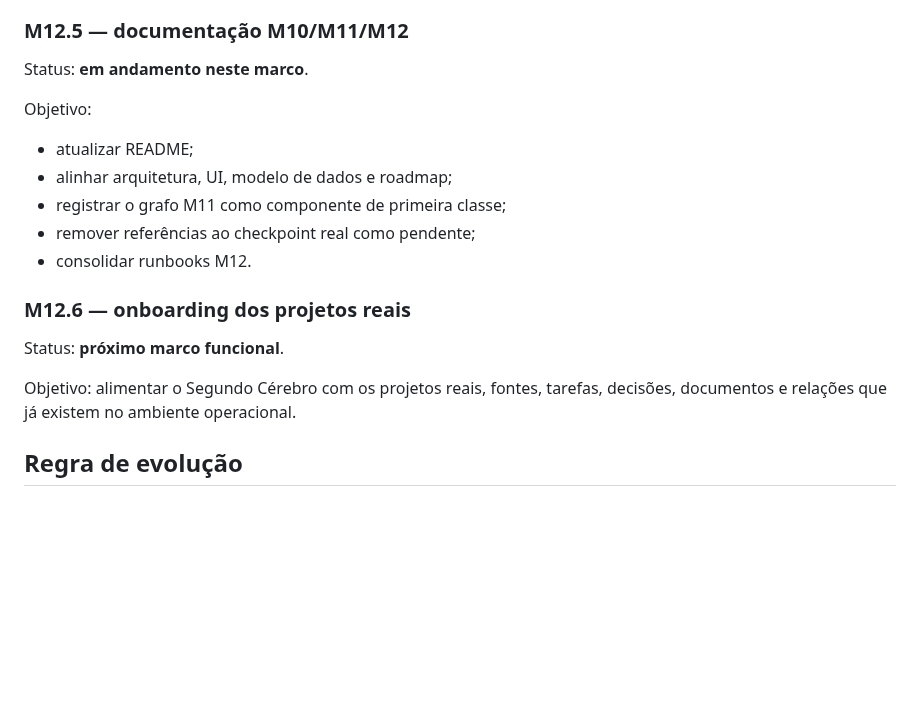
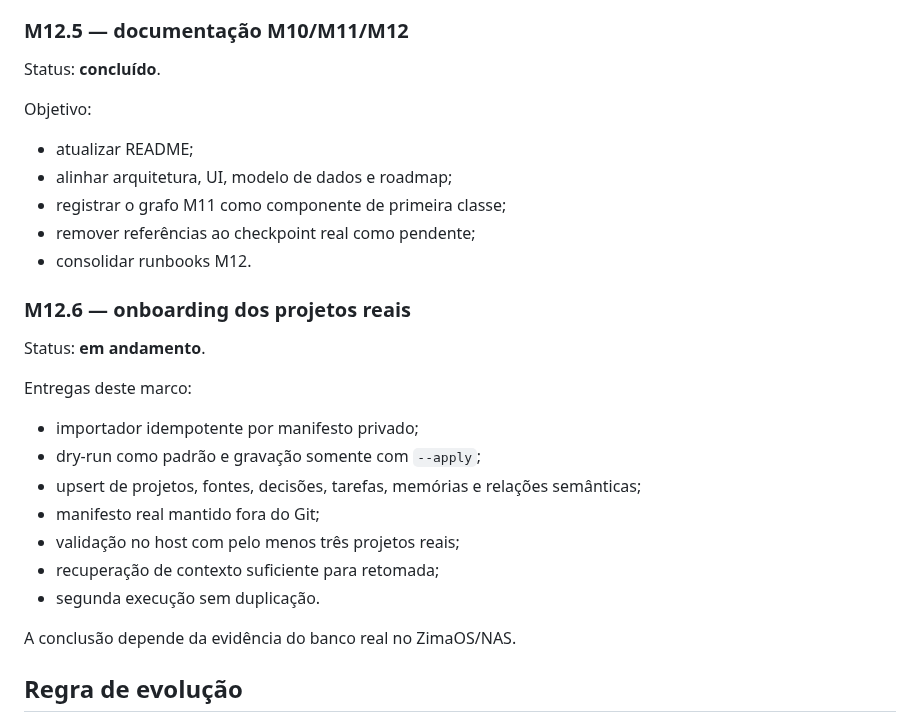
Before and after one commit to douglassnake/douglassnake-super-chat, a Markdown page: docs/ROADMAP.md, the part around the change. GitHub-like rendering; blank space fills up the shorter version.

Commit message:
M12.6: move roadmap into real-project onboarding

```diff
--- a/docs/ROADMAP.md
+++ b/docs/ROADMAP.md
@@ -142,7 +142,7 @@ Evidências:
 - Issue #57 fechada com GO para operação interna.
 
 ### M12.5 — documentação M10/M11/M12
-Status: **em andamento neste marco**.
+Status: **concluído**.
 
 Objetivo:
 - atualizar README;
@@ -152,9 +152,18 @@ Objetivo:
 - consolidar runbooks M12.
 
 ### M12.6 — onboarding dos projetos reais
-Status: **próximo marco funcional**.
+Status: **em andamento**.
 
-Objetivo: alimentar o Segundo Cérebro com os projetos reais, fontes, tarefas, decisões, documentos e relações que já existem no ambiente operacional.
+Entregas deste marco:
+- importador idempotente por manifesto privado;
+- dry-run como padrão e gravação somente com `--apply`;
+- upsert de projetos, fontes, decisões, tarefas, memórias e relações semânticas;
+- manifesto real mantido fora do Git;
+- validação no host com pelo menos três projetos reais;
+- recuperação de contexto suficiente para retomada;
+- segunda execução sem duplicação.
+
+A conclusão depende da evidência do banco real no ZimaOS/NAS.
 
 ## Regra de evolução
 
```
